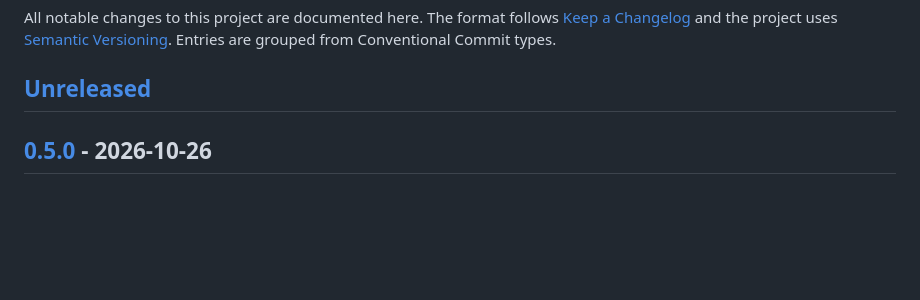
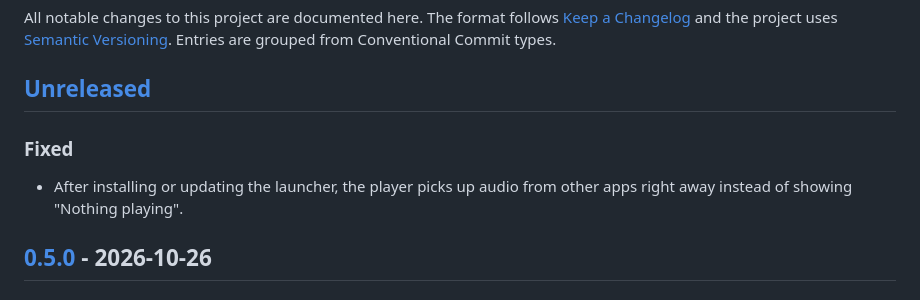
Before and after one commit to maldos23/open-car-project, a Markdown page: CHANGELOG.md, the part around the change. Rendered like a GitHub page; blank space fills up the shorter version.

Commit message:
docs(changelog): note the media session fix
Co-Authored-By: Claude Opus 5.5 <noreply@anthropic.com>

```diff
--- a/CHANGELOG.md
+++ b/CHANGELOG.md
@@ -5,6 +5,11 @@ All notable changes to this project are documented here. The format follows
 [Semantic Versioning](https://semver.org/). Entries are grouped from Conventional Commit types.
 
 ## [Unreleased]
+
+### Fixed
+
+- After installing or updating the launcher, the player picks up audio from other apps right
+  away instead of showing "Nothing playing".
 
 ## [0.5.0] - 2026-10-26
 
```
